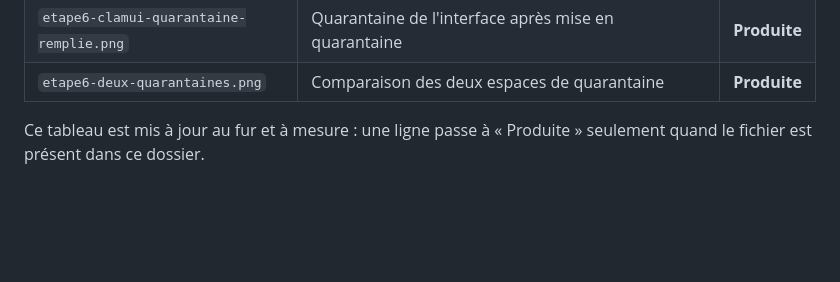
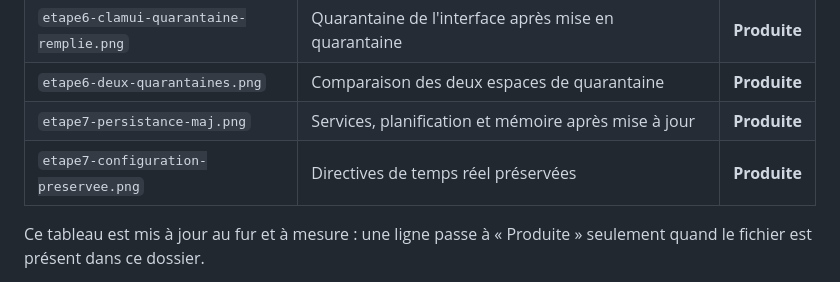
Before and after one commit to g0shtj0sh/ClamAV-TP-SIO2, a Markdown page: images/README.md, the part around the change. Rendered like a GitHub page; blank space fills up the shorter version.

```diff
--- a/images/README.md
+++ b/images/README.md
@@ -62,6 +62,8 @@ Les captures de ce TP sont déposées dans ce dossier et appelées depuis [le ra
 | `etape6-clamui-resultats.png` | Détail de la menace et actions proposées | **Produite** |
 | `etape6-clamui-quarantaine-remplie.png` | Quarantaine de l'interface après mise en quarantaine | **Produite** |
 | `etape6-deux-quarantaines.png` | Comparaison des deux espaces de quarantaine | **Produite** |
+| `etape7-persistance-maj.png` | Services, planification et mémoire après mise à jour | **Produite** |
+| `etape7-configuration-preservee.png` | Directives de temps réel préservées | **Produite** |
 
 Ce tableau est mis à jour au fur et à mesure : une ligne passe à « Produite » seulement quand le fichier est présent dans ce dossier.
 
```
Also changed, not shown: README.md (+2 -2 lines), Rapport-TP-ClamAV.md (+56 -8 lines), images/etape7-configuration-preservee.png (added), images/etape7-persistance-maj.png (added).
